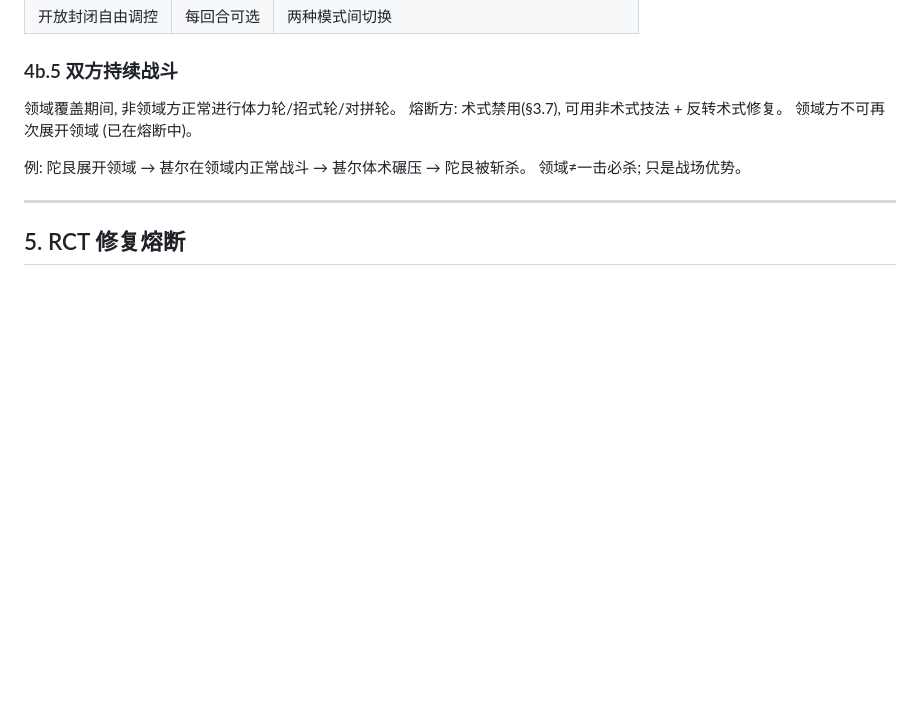
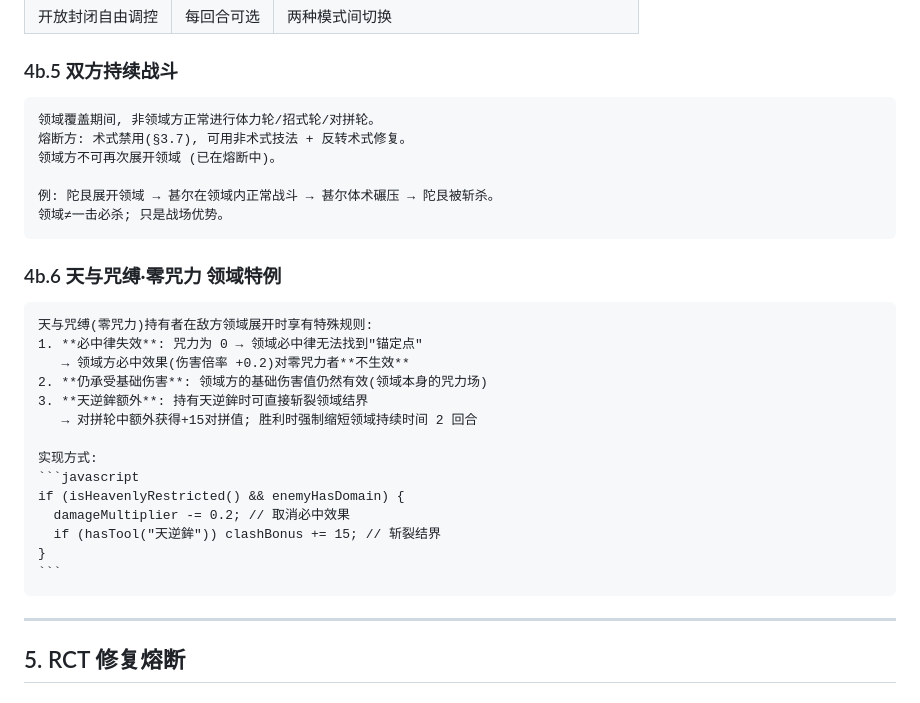
Before and after one commit to qqqc/jjk-roulette, a Markdown page: BATTLE-DESIGN.md, the part around the change. GitHub-like rendering; blank space fills up the shorter version.

Commit message:
§4b.6 新增: 天与咒缚零咒力领域特例 — 必中律失效 + 天逆鉾斩裂结界

````diff
--- a/BATTLE-DESIGN.md
+++ b/BATTLE-DESIGN.md
@@ -548,12 +548,30 @@ bias = (敌DZ − 你DZ) / 100    // bias > 0: 偏袒你; bias < 0: 偏袒敌
 
 ### 4b.5 双方持续战斗
 
-   领域覆盖期间, 非领域方正常进行体力轮/招式轮/对拼轮。
-   熔断方: 术式禁用(§3.7), 可用非术式技法 + 反转术式修复。
-   领域方不可再次展开领域 (已在熔断中)。
+    领域覆盖期间, 非领域方正常进行体力轮/招式轮/对拼轮。
+    熔断方: 术式禁用(§3.7), 可用非术式技法 + 反转术式修复。
+    领域方不可再次展开领域 (已在熔断中)。
 
-   例: 陀艮展开领域 → 甚尔在领域内正常战斗 → 甚尔体术碾压 → 陀艮被斩杀。
-   领域≠一击必杀; 只是战场优势。
+    例: 陀艮展开领域 → 甚尔在领域内正常战斗 → 甚尔体术碾压 → 陀艮被斩杀。
+    领域≠一击必杀; 只是战场优势。
+
+### 4b.6 天与咒缚·零咒力 领域特例
+
+    天与咒缚(零咒力)持有者在敌方领域展开时享有特殊规则:
+    1. **必中律失效**: 咒力为 0 → 领域必中律无法找到"锚定点"
+       → 领域方必中效果(伤害倍率 +0.2)对零咒力者**不生效**
+    2. **仍承受基础伤害**: 领域方的基础伤害值仍然有效(领域本身的咒力场)
+    3. **天逆鉾额外**: 持有天逆鉾时可直接斩裂领域结界
+       → 对拼轮中额外获得+15对拼值; 胜利时强制缩短领域持续时间 2 回合
+
+    实现方式:
+    ```javascript
+    if (isHeavenlyRestricted() && enemyHasDomain) {
+      damageMultiplier -= 0.2; // 取消必中效果
+      if (hasTool("天逆鉾")) clashBonus += 15; // 斩裂结界
+    }
+    ```
+
 
 ---
 
````
